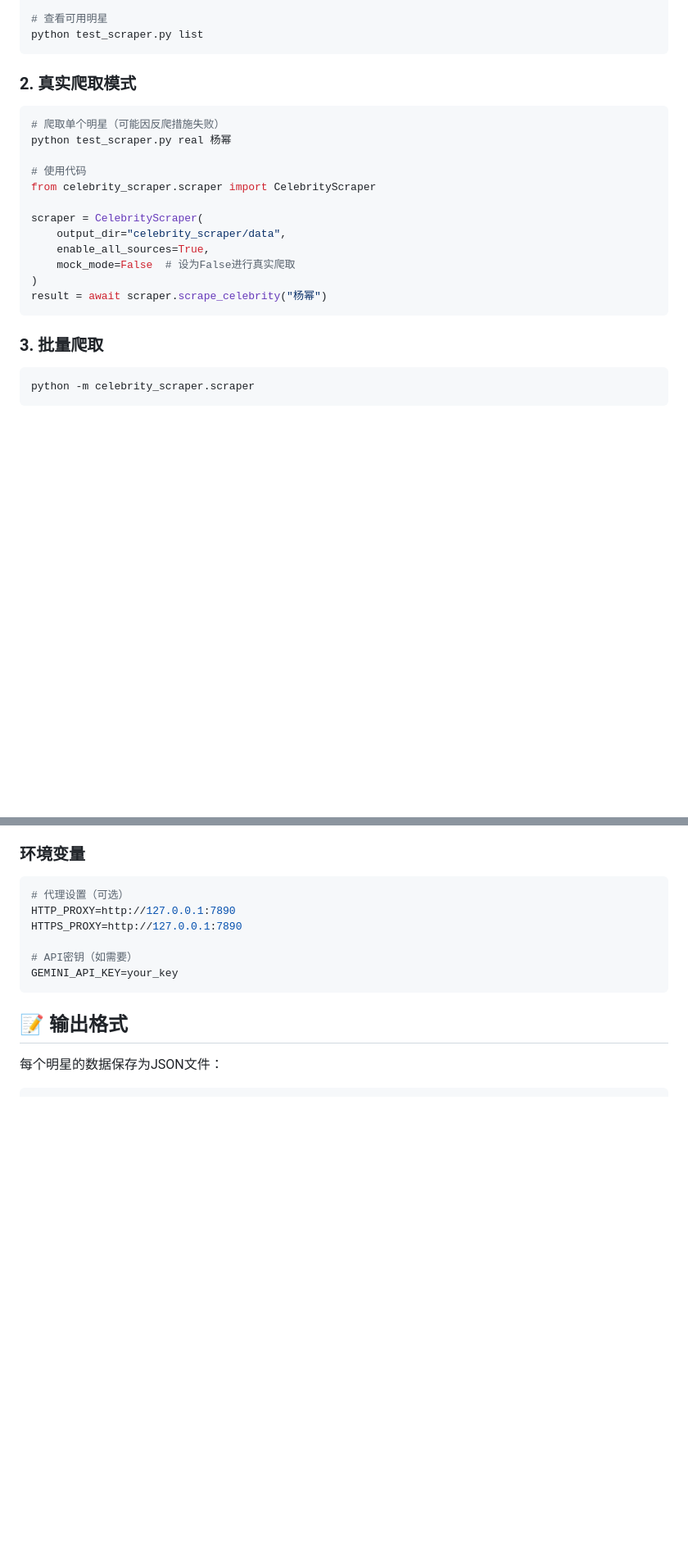
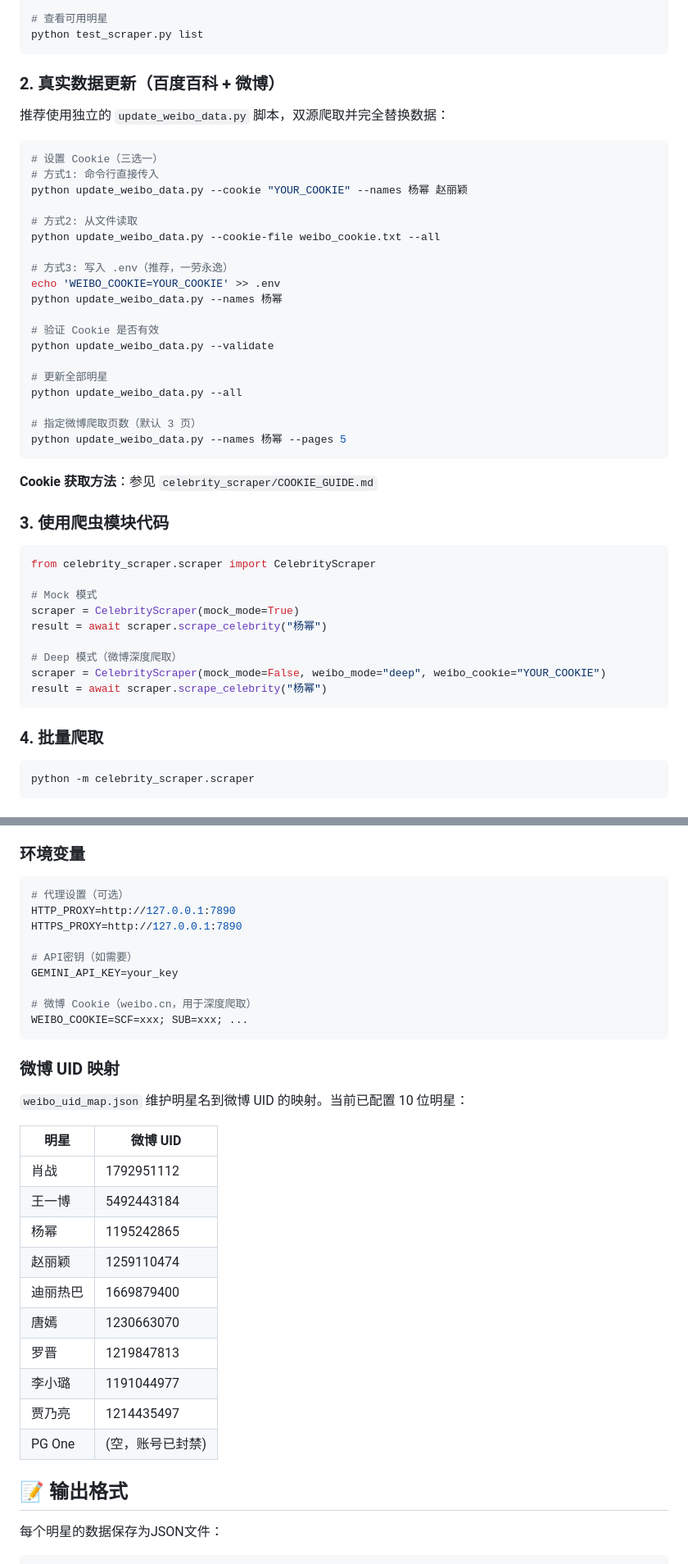
Before and after one commit to chenwei-zhang/DramaSwarm, a Markdown page: celebrity_scraper/README.md, 2 parts joined by grey strips. Shown at 82% size. Rendered like a GitHub page; blank space fills up the shorter version.

````diff
--- a/celebrity_scraper/README.md
+++ b/celebrity_scraper/README.md
@@ -60,24 +72,49 @@ python test_scraper.py batch
 python test_scraper.py list
 ```
 
-### 2. 真实爬取模式
+### 2. 真实数据更新（百度百科 + 微博）
+
+推荐使用独立的 `update_weibo_data.py` 脚本，双源爬取并完全替换数据：
 
 ```bash
-# 爬取单个明星（可能因反爬措施失败）
-python test_scraper.py real 杨幂
+# 设置 Cookie（三选一）
+# 方式1: 命令行直接传入
+python update_weibo_data.py --cookie "YOUR_COOKIE" --names 杨幂 赵丽颖
 
-# 使用代码
+# 方式2: 从文件读取
+python update_weibo_data.py --cookie-file weibo_cookie.txt --all
+
+# 方式3: 写入 .env（推荐，一劳永逸）
+echo 'WEIBO_COOKIE=YOUR_COOKIE' >> .env
+python update_weibo_data.py --names 杨幂
+
+# 验证 Cookie 是否有效
+python update_weibo_data.py --validate
+
+# 更新全部明星
+python update_weibo_data.py --all
+
+# 指定微博爬取页数（默认 3 页）
+python update_weibo_data.py --names 杨幂 --pages 5
+```
+
+**Cookie 获取方法**：参见 `celebrity_scraper/COOKIE_GUIDE.md`
+
+### 3. 使用爬虫模块代码
+
+```python
 from celebrity_scraper.scraper import CelebrityScraper
 
-scraper = CelebrityScraper(
-    output_dir="celebrity_scraper/data",
-    enable_all_sources=True,
-    mock_mode=False  # 设为False进行真实爬取
-)
+# Mock 模式
+scraper = CelebrityScraper(mock_mode=True)
+result = await scraper.scrape_celebrity("杨幂")
+
+# Deep 模式（微博深度爬取）
+scraper = CelebrityScraper(mock_mode=False, weibo_mode="deep", weibo_cookie="YOUR_COOKIE")
 result = await scraper.scrape_celebrity("杨幂")
 ```
 
-### 3. 批量爬取
+### 4. 批量爬取
 
 ```bash
 python -m celebrity_scraper.scraper
@@ -146,7 +183,27 @@ HTTPS_PROXY=http://127.0.0.1:7890
 
 # API密钥（如需要）
 GEMINI_API_KEY=your_key
+
+# 微博 Cookie（weibo.cn，用于深度爬取）
+WEIBO_COOKIE=SCF=xxx; SUB=xxx; ...
 ```
+
+### 微博 UID 映射
+
+`weibo_uid_map.json` 维护明星名到微博 UID 的映射。当前已配置 10 位明星：
+
+| 明星 | 微博 UID |
+|------|---------|
+| 肖战 | 1792951112 |
+| 王一博 | 5492443184 |
+| 杨幂 | 1195242865 |
+| 赵丽颖 | 1259110474 |
+| 迪丽热巴 | 1669879400 |
+| 唐嫣 | 1230663070 |
+| 罗晋 | 1219847813 |
+| 李小璐 | 1191044977 |
+| 贾乃亮 | 1214435497 |
+| PG One | (空，账号已封禁) |
 
 ## 📝 输出格式
 
````
Also changed, not shown: other parts of celebrity_scraper/README.md (+29 -16 lines), CLAUDE.md (+7 -10 lines), QUICKSTART.md (+23 -10 lines).
